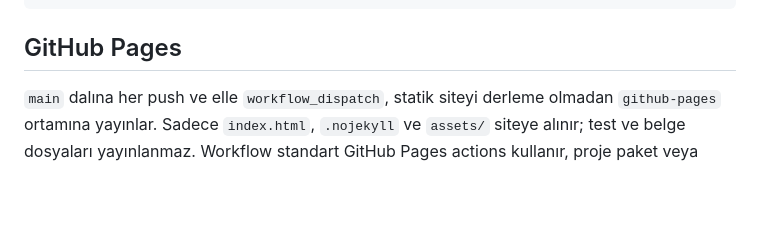
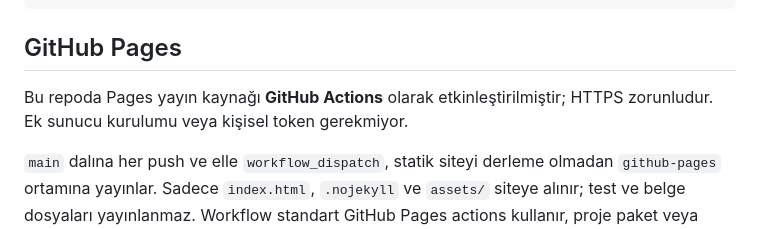
Before and after one commit to dolph1n-dev/bilogren, a Markdown page: README.md, the part around the change. Rendered like a GitHub page; blank space fills up the shorter version.

Commit message:
docs: record enabled GitHub Actions Pages deployment

```diff
--- a/README.md
+++ b/README.md
@@ -42,6 +42,8 @@ assets/js/app.js        # Sekmeler ve erişilebilirlik tercihleri
 
 ## GitHub Pages
 
+Bu repoda Pages yayın kaynağı **GitHub Actions** olarak etkinleştirilmiştir; HTTPS zorunludur. Ek sunucu kurulumu veya kişisel token gerekmiyor.
+
 `main` dalına her push ve elle `workflow_dispatch`, statik siteyi derleme olmadan `github-pages` ortamına yayınlar. Sadece `index.html`, `.nojekyll` ve `assets/` siteye alınır; test ve belge dosyaları yayınlanmaz. Workflow standart GitHub Pages actions kullanır, proje paket veya Node.js bağımlılığı taşımaz. Actions'ın kendi yürütücüsü bir uygulama bağımlılığı değildir.
 
 İlk kurulumda **Settings → Pages → Build and deployment → Source: GitHub Actions** seçili olmalıdır. Varsayılan workflow token'ı ilk kez Pages etkinleştirmek için yönetim yetkisi taşımaz; bu nedenle workflow'a kişisel token veya gizli anahtar eklenmemiştir. Ardından **Actions → GitHub Pages yayınla → Run workflow** ile tekrar çalıştırın. Public repo için GitHub Pages ücretsizdir.
```
